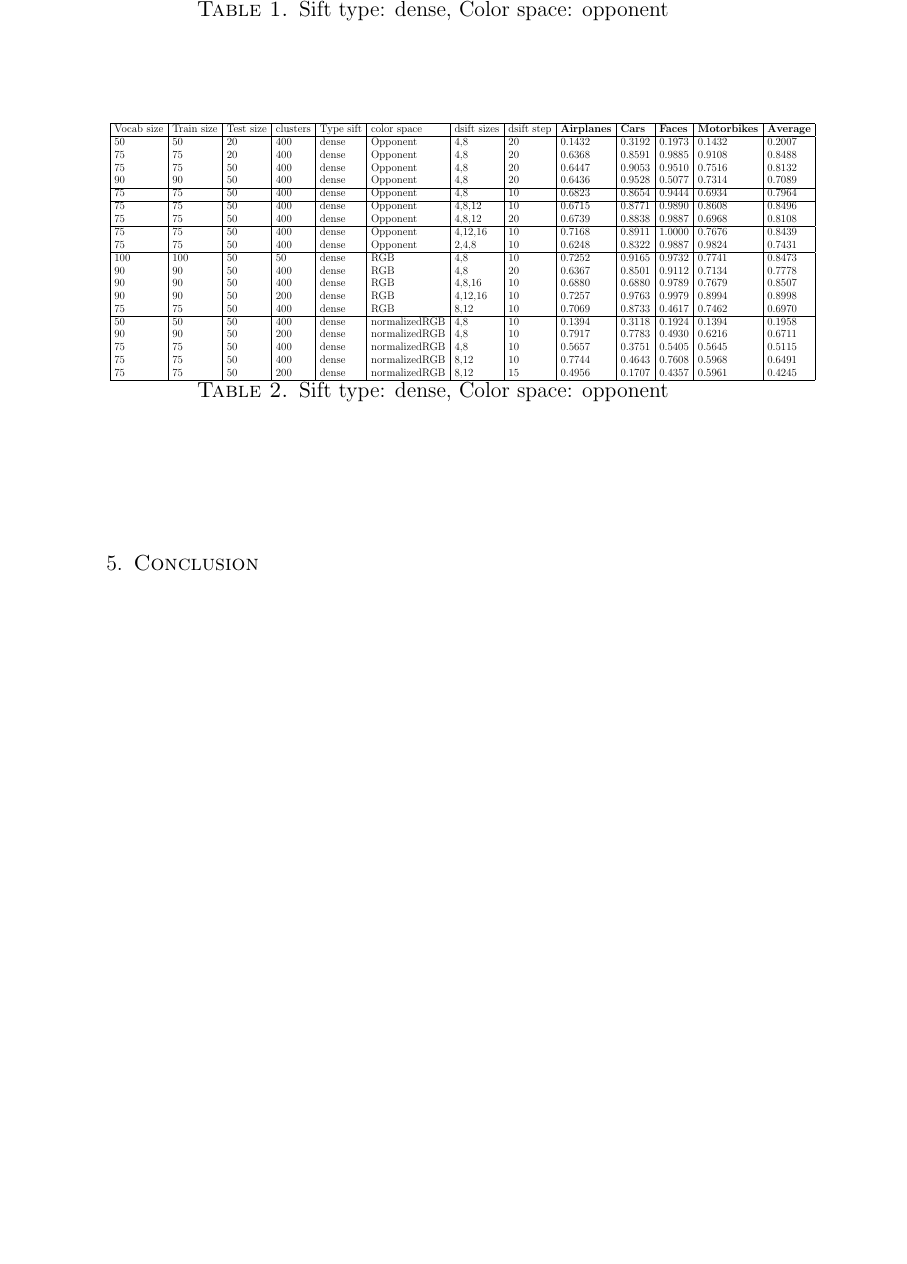
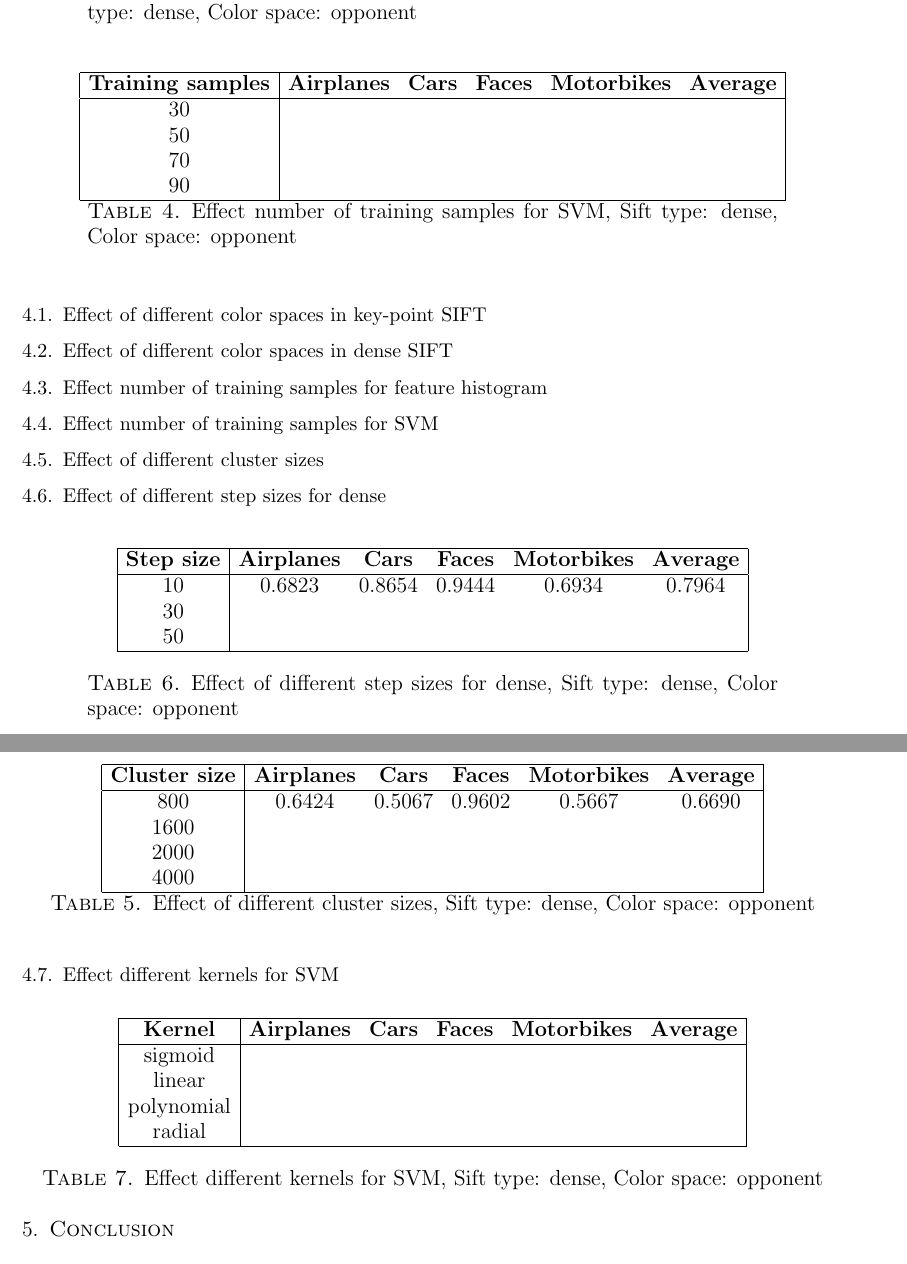
Before and after one commit to sagieske/CV1_project, a LaTeX paper (report.tex, which reads results.tex): part of page 4 of 5 before the commit and two parts of pages 4 and 5 of 5 after it, the two joined at a grey line, cut so that both start at the same text, the shorter picture padded with empty space. Compiled offline with pdfLaTeX.

Commit message:
added empty tables

```diff
--- a/report.tex
+++ b/report.tex
@@ -1,10 +1,13 @@
 \documentclass[12pt,a4paper]{amsart}
 \usepackage[latin1]{inputenc}
 \usepackage{graphicx}
+\usepackage{float}
+
 \usepackage{amsmath}
 \usepackage{amsfonts}
 \usepackage{amssymb}
 \usepackage{url}
+\usepackage[margin=1in]{geometry}
 
 \title{Computer Vision 1 - Final Project}
 
--- a/results.tex
+++ b/results.tex
@@ -0,0 +1 @@
+\subsection{Effect of different color spaces in key-point SIFT}
@@ -0,0 +15,3 @@
+\end{table}
+
+\subsection{Effect of different color spaces in dense SIFT}
@@ -0,0 +31,5 @@
+\end{table}
+
+
+
+\subsection{Effect number of training samples for feature histogram}
@@ -10,42 +46,70 @@
 \hline
 \end{tabular}
-\caption{Sift type: dense, Color space: opponent}
+\caption{Effect number of training samples for feature histogram, Sift type: dense, Color space: opponent}
 \end{table}
 
-%amount_per_class, svm_train_number, nr_test_images, amount_clusters, type_sift, color_space, dsift_sizes, dsift_step
+
+\subsection{Effect number of training samples for SVM}
+
+\begin{table}[h]
+\begin{tabular}{|c|ccccc|}
+\hline
+\textbf{Training samples} & \textbf{Airplanes} & \textbf{Cars} & \textbf{Faces} & \textbf{Motorbikes} & \textbf{Average}\\
+\hline
+30 & & & & & \\
+50 & & & & & \\
+70 & & & & & \\
+90 & & & & & \\
+\hline
+\end{tabular}
+\caption{Effect number of training samples for SVM, Sift type: dense, Color space: opponent}
+\end{table}
 
 
+\subsection{Effect of different cluster sizes}
+
 \begin{table}[h]
-\scalebox{0.5}{
-\begin{tabular}{|l|l| l|l |l|l |l|l |l|l |l|l |l |}
+\begin{tabular}{|c|ccccc|}
 \hline
-Vocab size & Train size & Test size & clusters & Type sift & color space & dsift sizes & dsift step & \textbf{Airplanes} & \textbf{Cars} & \textbf{Faces} & \textbf{Motorbikes} & \textbf{Average}\\
+\textbf{Cluster size} & \textbf{Airplanes} & \textbf{Cars} & \textbf{Faces} & \textbf{Motorbikes} & \textbf{Average}\\
 \hline
-50 & 50 & 20 & 400 & dense & Opponent & 4,8 &  20 & 0.1432	& 0.3192	& 0.1973	& 0.1432 & 0.2007\\
-75 & 75 & 20 & 400  & dense & Opponent & 4,8 &  20 & 0.6368	& 0.8591	& 0.9885 	& 0.9108 & 0.8488\\
-75 & 75 & 50 & 400 & dense & Opponent  & 4,8 &  20 & 0.6447 	& 0.9053	& 0.9510 	& 0.7516 & 0.8132\\
-90 & 90 & 50 & 400 & dense & Opponent  & 4,8 &  20 &0.6436 	& 0.9528	& 0.5077 	& 0.7314 & 0.7089\\
+800 & 0.6424 & 0.5067 & 0.9602 & 0.5667 & 0.6690\\
+1600 & & & & & \\
+2000 & & & & & \\
+4000 & & & & & \\
 \hline
-75 & 75 & 50 & 400 & dense & Opponent  & 4,8 &  10 & 0.6823 	& 0.8654	& 0.9444 	& 0.6934 & 0.7964\\
+\end{tabular}
+\caption{Effect of different cluster sizes, Sift type: dense, Color space: opponent}
+\end{table}
+
+\subsection{Effect of different step sizes for dense}
+
+\begin{table}[H]
+\begin{tabular}{|c|ccccc|}
 \hline
-75 & 75 & 50 & 400 & dense & Opponent  & 4,8,12 &  10 & 0.6715 	& 0.8771	& 0.9890 	& 0.8608 & 0.8496\\
-75 & 75 & 50 & 400 & dense & Opponent  & 4,8,12 &  20 & 0.6739 	& 0.8838	& 0.9887 	& 0.6968 & 0.8108\\
+\textbf{Step size} & \textbf{Airplanes} & \textbf{Cars} & \textbf{Faces} & \textbf{Motorbikes} & \textbf{Average}\\
 \hline
-75 & 75 & 50 & 400 & dense & Opponent  & 4,12,16 &  10 & 0.7168 	& 0.8911	& 1.0000	& 0.7676 & 0.8439\\
-75 & 75 & 50 & 400 & dense & Opponent  & 2,4,8 &  10 & 0.6248 	& 0.8322	& 0.9887 	& 0.9824 & 0.7431\\
+10 & 0.6823 & 0.8654 & 0.9444 & 0.6934 & 0.7964\\
+30 & & & & & \\
+50 & & & & & \\
 \hline
-100 & 100 & 50 & 50 & dense & RGB  & 4,8 &  10 & 0.7252 	& 0.9165	& 0.9732	& 0.7741 & 0.8473\\
-90 & 90 & 50 & 400 & dense & RGB  & 4,8 &  20 & 0.6367 	& 0.8501	& 0.9112	& 0.7134 & 0.7778\\
-90 & 90 & 50 & 400 & dense & RGB  & 4,8,16 & 10 & 0.6880 	& 0.6880	& 0.9789	& 0.7679 & 0.8507\\
-90 & 90 & 50 & 200 & dense & RGB  & 4,12,16 & 10 & 0.7257 	& 0.9763	& 0.9979	& 0.8994 & 0.8998\\
-75 & 75 & 50 & 400 & dense & RGB  & 8,12 & 10 & 0.7069 	& 0.8733	& 0.4617	& 0.7462 & 0.6970\\
+\end{tabular}
+\caption{Effect of different step sizes for dense, Sift type: dense, Color space: opponent}
+\end{table}
+
+
+\subsection{Effect different kernels for SVM}
+
+\begin{table}[H]
+\begin{tabular}{|c|ccccc|}
 \hline
-50 & 50 & 50 & 400 & dense & normalizedRGB  & 4,8 &  10 & 0.1394 	& 0.3118	& 0.1924	& 0.1394 & 0.1958\\
-90 & 90 & 50 & 200 & dense & normalizedRGB  & 4,8 &  10 & 0.7917 	& 0.7783	& 0.4930	& 0.6216 & 0.6711\\
-75 & 75 & 50 & 400 & dense & normalizedRGB  & 4,8 &  10 & 0.5657 	& 0.3751	& 0.5405	& 0.5645 & 0.5115\\
-75 & 75 & 50 & 400 & dense & normalizedRGB  & 8,12 &  10 & 0.7744 	& 0.4643	& 0.7608	& 0.5968 & 0.6491\\
-75 & 75 & 50 & 200 & dense & normalizedRGB  & 8,12 &  15 & 0.4956 	& 0.1707	& 0.4357	& 0.5961 & 0.4245\\
+\textbf{Kernel} & \textbf{Airplanes} & \textbf{Cars} & \textbf{Faces} & \textbf{Motorbikes} & \textbf{Average}\\
 \hline
-\end{tabular}}
-\caption{Sift type: dense, Color space: opponent}
+sigmoid & & & & & \\
+linear & & & & & \\
+polynomial & & & & & \\
+radial & & & & & \\
+\hline
+\end{tabular}
+\caption{Effect different kernels for SVM, Sift type: dense, Color space: opponent}
 \end{table}
```
Also changed, not shown: results_oldrunsdavid.tex (added, +51 -0 lines), report.tex (2 more changed lines), results.tex (35 more changed lines).
